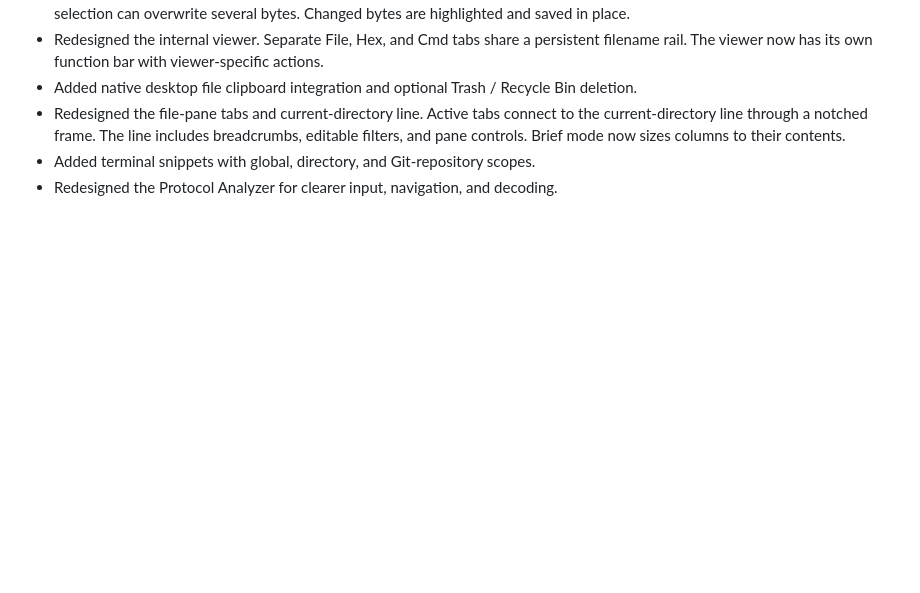
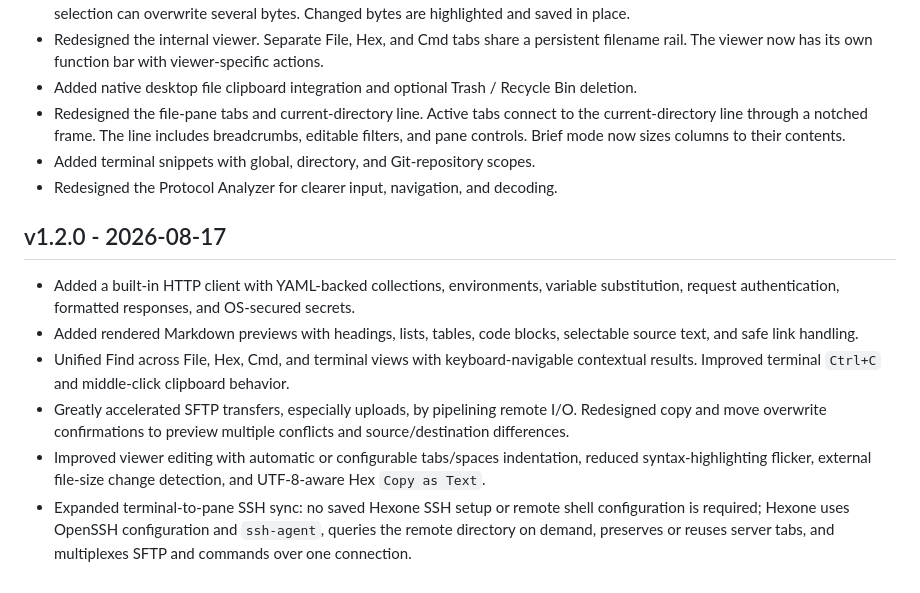
Before and after one commit to ramunas-cvirka/hexone, a Markdown page: CHANGELOG.md, the part around the change. GitHub-like rendering; blank space fills up the shorter version.

Commit message:
HELP and CHANGELOG changes for v1.2

```diff
--- a/CHANGELOG.md
+++ b/CHANGELOG.md
@@ -86,3 +86,12 @@ Release notes extraction in CI expects release headings that begin with `## v...
 - Redesigned the file-pane tabs and current-directory line. Active tabs connect to the current-directory line through a notched frame. The line includes breadcrumbs, editable filters, and pane controls. Brief mode now sizes columns to their contents.
 - Added terminal snippets with global, directory, and Git-repository scopes.
 - Redesigned the Protocol Analyzer for clearer input, navigation, and decoding.
+
+## v1.2.0 - 2026-08-17
+
+- Added a built-in HTTP client with YAML-backed collections, environments, variable substitution, request authentication, formatted responses, and OS-secured secrets.
+- Added rendered Markdown previews with headings, lists, tables, code blocks, selectable source text, and safe link handling.
+- Unified Find across File, Hex, Cmd, and terminal views with keyboard-navigable contextual results. Improved terminal `Ctrl+C` and middle-click clipboard behavior.
+- Greatly accelerated SFTP transfers, especially uploads, by pipelining remote I/O. Redesigned copy and move overwrite confirmations to preview multiple conflicts and source/destination differences.
+- Improved viewer editing with automatic or configurable tabs/spaces indentation, reduced syntax-highlighting flicker, external file-size change detection, and UTF-8-aware Hex `Copy as Text`.
+- Expanded terminal-to-pane SSH sync: no saved Hexone SSH setup or remote shell configuration is required; Hexone uses OpenSSH configuration and `ssh-agent`, queries the remote directory on demand, preserves or reuses server tabs, and multiplexes SFTP and commands over one connection.
```
Also changed, not shown: HELP.md (+21 -0 lines).
